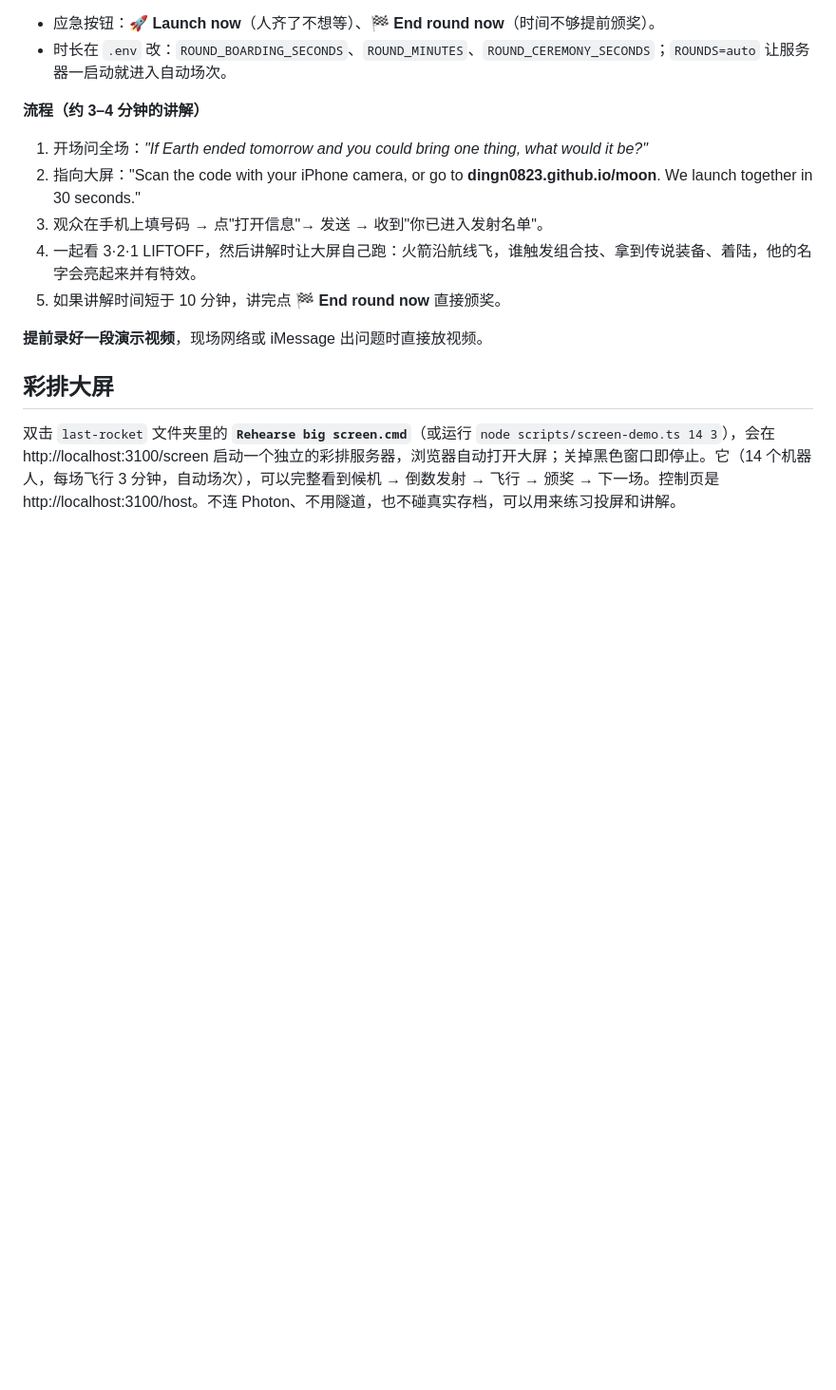
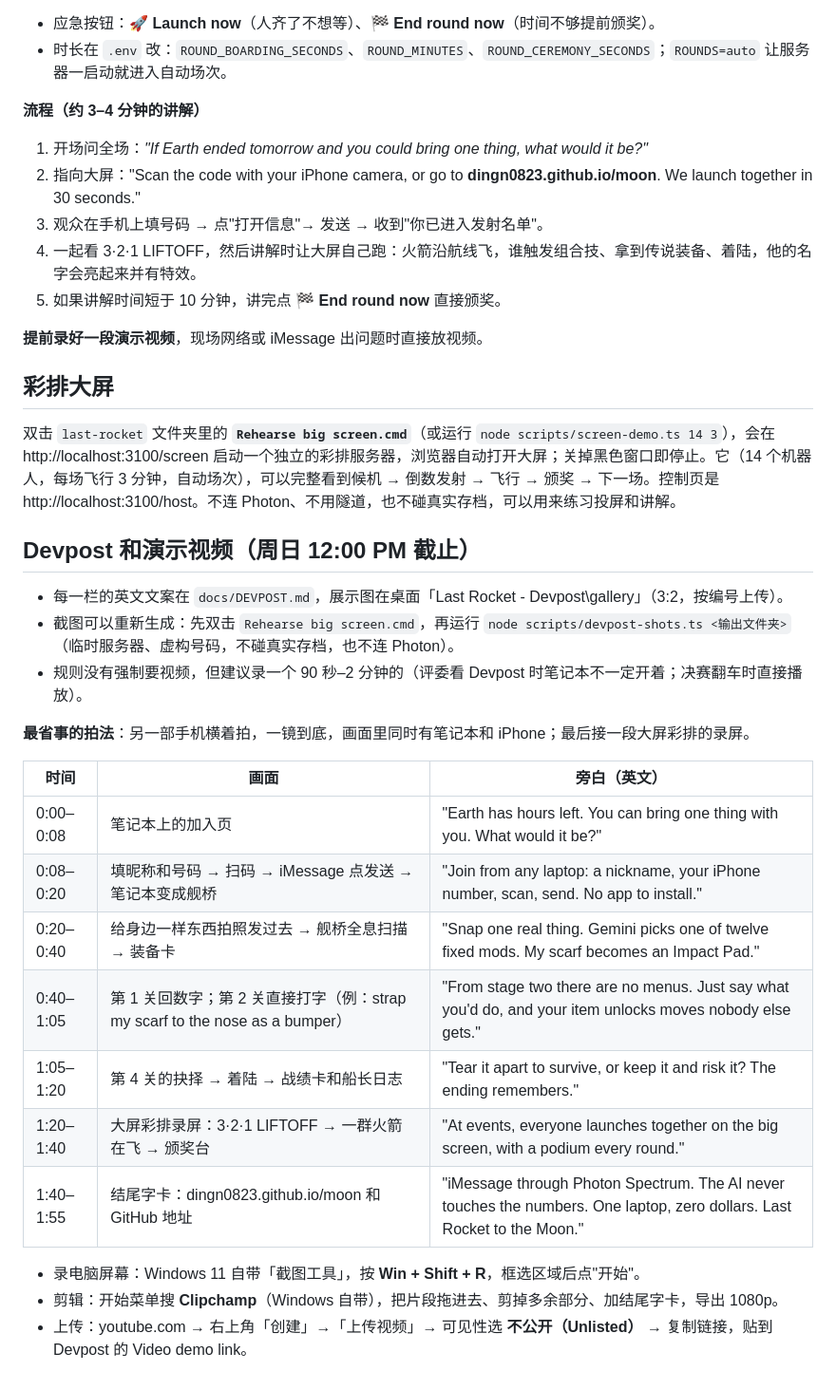
Before and after one commit to dingn0823/last-rocket, a Markdown page: docs/DEMO.md, the part around the change. Shown at 95% size. GitHub-like rendering; blank space fills up the shorter version.

```diff
--- a/docs/DEMO.md
+++ b/docs/DEMO.md
@@ -86,3 +86,25 @@
 ## 彩排大屏
 
 双击 `last-rocket` 文件夹里的 **`Rehearse big screen.cmd`**（或运行 `node scripts/screen-demo.ts 14 3`），会在 http://localhost:3100/screen 启动一个独立的彩排服务器，浏览器自动打开大屏；关掉黑色窗口即停止。它（14 个机器人，每场飞行 3 分钟，自动场次），可以完整看到候机 → 倒数发射 → 飞行 → 颁奖 → 下一场。控制页是 http://localhost:3100/host。不连 Photon、不用隧道，也不碰真实存档，可以用来练习投屏和讲解。
+
+## Devpost 和演示视频（周日 12:00 PM 截止）
+
+- 每一栏的英文文案在 `docs/DEVPOST.md`，展示图在桌面「Last Rocket - Devpost\gallery」（3:2，按编号上传）。
+- 截图可以重新生成：先双击 `Rehearse big screen.cmd`，再运行 `node scripts/devpost-shots.ts <输出文件夹>`（临时服务器、虚构号码，不碰真实存档，也不连 Photon）。
+- 规则没有强制要视频，但建议录一个 90 秒–2 分钟的（评委看 Devpost 时笔记本不一定开着；决赛翻车时直接播放）。
+
+**最省事的拍法**：另一部手机横着拍，一镜到底，画面里同时有笔记本和 iPhone；最后接一段大屏彩排的录屏。
+
+| 时间 | 画面 | 旁白（英文） |
+|---|---|---|
+| 0:00–0:08 | 笔记本上的加入页 | "Earth has hours left. You can bring one thing with you. What would it be?" |
+| 0:08–0:20 | 填昵称和号码 → 扫码 → iMessage 点发送 → 笔记本变成舰桥 | "Join from any laptop: a nickname, your iPhone number, scan, send. No app to install." |
+| 0:20–0:40 | 给身边一样东西拍照发过去 → 舰桥全息扫描 → 装备卡 | "Snap one real thing. Gemini picks one of twelve fixed mods. My scarf becomes an Impact Pad." |
+| 0:40–1:05 | 第 1 关回数字；第 2 关直接打字（例：strap my scarf to the nose as a bumper） | "From stage two there are no menus. Just say what you'd do, and your item unlocks moves nobody else gets." |
+| 1:05–1:20 | 第 4 关的抉择 → 着陆 → 战绩卡和船长日志 | "Tear it apart to survive, or keep it and risk it? The ending remembers." |
+| 1:20–1:40 | 大屏彩排录屏：3·2·1 LIFTOFF → 一群火箭在飞 → 颁奖台 | "At events, everyone launches together on the big screen, with a podium every round." |
+| 1:40–1:55 | 结尾字卡：dingn0823.github.io/moon 和 GitHub 地址 | "iMessage through Photon Spectrum. The AI never touches the numbers. One laptop, zero dollars. Last Rocket to the Moon." |
+
+- 录电脑屏幕：Windows 11 自带「截图工具」，按 **Win + Shift + R**，框选区域后点"开始"。
+- 剪辑：开始菜单搜 **Clipchamp**（Windows 自带），把片段拖进去、剪掉多余部分、加结尾字卡，导出 1080p。
+- 上传：youtube.com → 右上角「创建」→「上传视频」→ 可见性选 **不公开（Unlisted）** → 复制链接，贴到 Devpost 的 Video demo link。
```
Also changed, not shown: CLAUDE.md (+3 -0 lines), README.md (+38 -8 lines), docs/DEVPOST.md (added, +159 -0 lines), docs/img/cover.jpg (added), docs/img/how-you-play.jpg (added), 3 other files.
